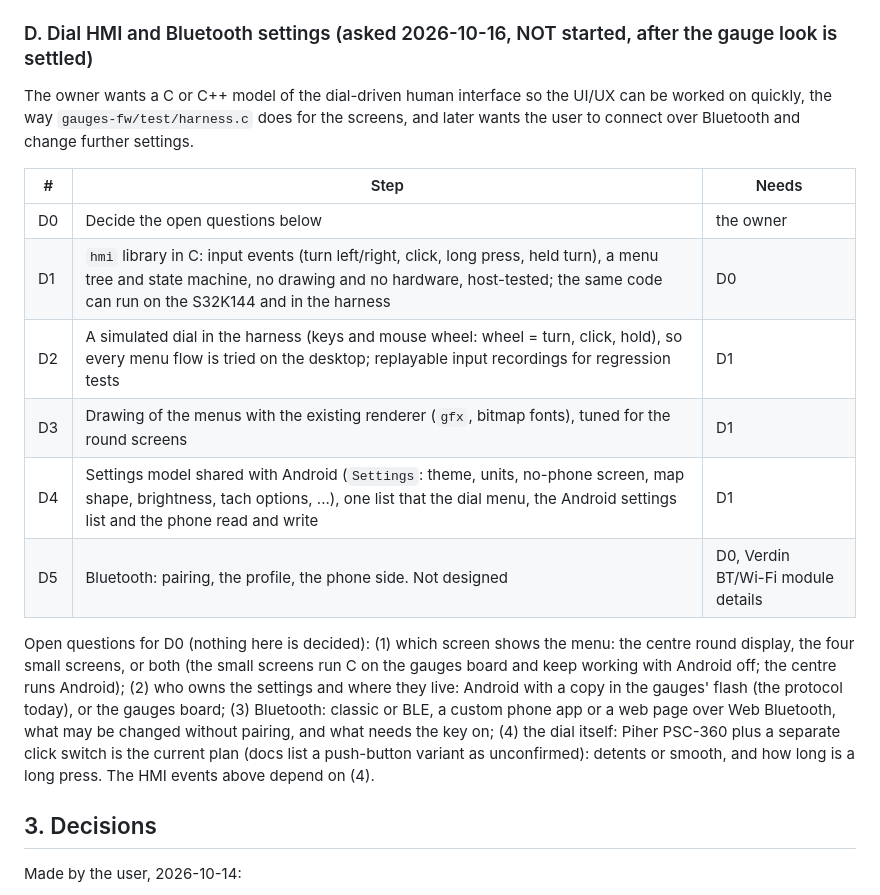
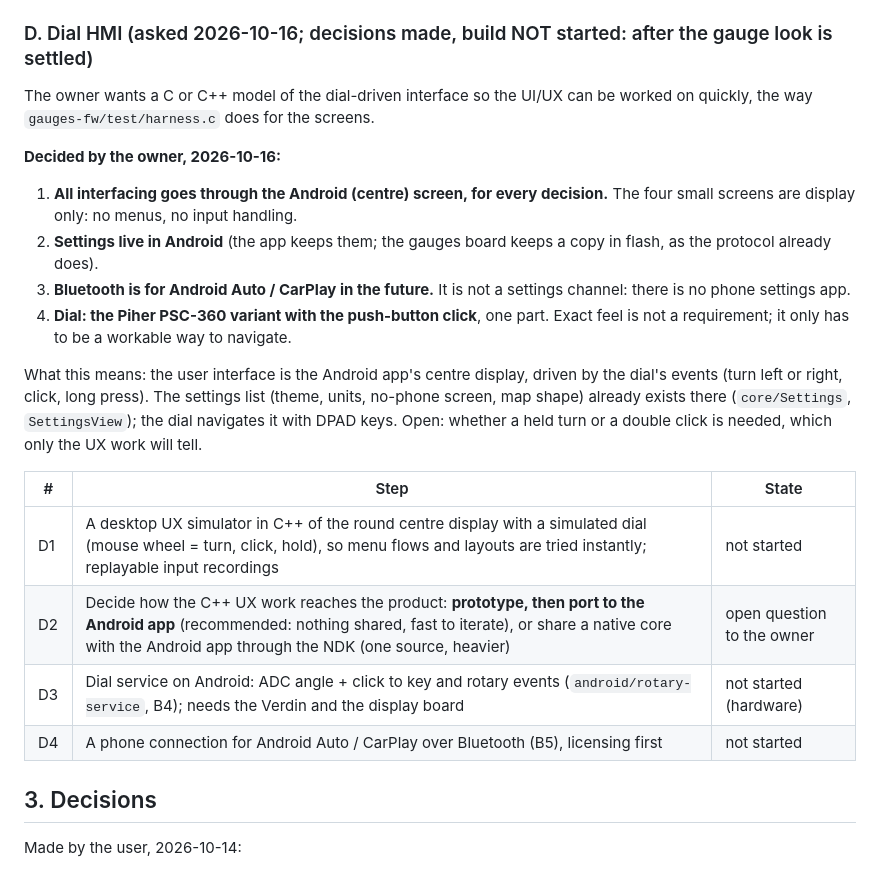
Before and after one commit to jessiepullaro414/Cluster, a Markdown page: software/PLAN.md, the part around the change. GitHub-like rendering.

Commit message:
plan: dial HMI decisions (all UI via the Android screen, settings in Android, Bluetooth is for phone projection, Piher PSC-360 with click)
Co-Authored-By: Claude Sonnet 5.5 <noreply@anthropic.com>

```diff
--- a/software/PLAN.md
+++ b/software/PLAN.md
@@ -57,20 +57,24 @@ A2 was done from the Reference Manual (SRAM ECC zero-fill before any read, watch
 3. `software/check.sh` (**done**): host firmware tests, `make arm-check`, `make arm` and the image inspection, in WSL. The protocol checks need cantools, which WSL's python3 lacks (and it has no pip), so the script prints a SKIPPED line there; run `python protocol/test_protocol.py` from Windows.
 
 
-### D. Dial HMI and Bluetooth settings (asked 2026-10-16, NOT started, after the gauge look is settled)
+### D. Dial HMI (asked 2026-10-16; decisions made, build NOT started: after the gauge look is settled)
 
-The owner wants a C or C++ model of the dial-driven human interface so the UI/UX can be worked on quickly, the way `gauges-fw/test/harness.c` does for the screens, and later wants the user to connect over Bluetooth and change further settings.
+The owner wants a C or C++ model of the dial-driven interface so the UI/UX can be worked on quickly, the way `gauges-fw/test/harness.c` does for the screens.
 
-| # | Step | Needs |
+**Decided by the owner, 2026-10-16:**
+1. **All interfacing goes through the Android (centre) screen, for every decision.** The four small screens are display only: no menus, no input handling.
+2. **Settings live in Android** (the app keeps them; the gauges board keeps a copy in flash, as the protocol already does).
+3. **Bluetooth is for Android Auto / CarPlay in the future.** It is not a settings channel: there is no phone settings app.
+4. **Dial: the Piher PSC-360 variant with the push-button click**, one part. Exact feel is not a requirement; it only has to be a workable way to navigate.
+
+What this means: the user interface is the Android app's centre display, driven by the dial's events (turn left or right, click, long press). The settings list (theme, units, no-phone screen, map shape) already exists there (`core/Settings`, `SettingsView`); the dial navigates it with DPAD keys. Open: whether a held turn or a double click is needed, which only the UX work will tell.
+
+| # | Step | State |
 |---|---|---|
-| D0 | Decide the open questions below | the owner |
-| D1 | `hmi` library in C: input events (turn left/right, click, long press, held turn), a menu tree and state machine, no drawing and no hardware, host-tested; the same code can run on the S32K144 and in the harness | D0 |
-| D2 | A simulated dial in the harness (keys and mouse wheel: wheel = turn, click, hold), so every menu flow is tried on the desktop; replayable input recordings for regression tests | D1 |
-| D3 | Drawing of the menus with the existing renderer (`gfx`, bitmap fonts), tuned for the round screens | D1 |
-| D4 | Settings model shared with Android (`Settings`: theme, units, no-phone screen, map shape, brightness, tach options, ...), one list that the dial menu, the Android settings list and the phone read and write | D1 |
-| D5 | Bluetooth: pairing, the profile, the phone side. Not designed | D0, Verdin BT/Wi-Fi module details |
-
-Open questions for D0 (nothing here is decided): (1) which screen shows the menu: the centre round display, the four small screens, or both (the small screens run C on the gauges board and keep working with Android off; the centre runs Android); (2) who owns the settings and where they live: Android with a copy in the gauges' flash (the protocol today), or the gauges board; (3) Bluetooth: classic or BLE, a custom phone app or a web page over Web Bluetooth, what may be changed without pairing, and what needs the key on; (4) the dial itself: Piher PSC-360 plus a separate click switch is the current plan (docs list a push-button variant as unconfirmed): detents or smooth, and how long is a long press. The HMI events above depend on (4).
+| D1 | A desktop UX simulator in C++ of the round centre display with a simulated dial (mouse wheel = turn, click, hold), so menu flows and layouts are tried instantly; replayable input recordings | not started |
+| D2 | Decide how the C++ UX work reaches the product: **prototype, then port to the Android app** (recommended: nothing shared, fast to iterate), or share a native core with the Android app through the NDK (one source, heavier) | open question to the owner |
+| D3 | Dial service on Android: ADC angle + click to key and rotary events (`android/rotary-service`, B4); needs the Verdin and the display board | not started (hardware) |
+| D4 | A phone connection for Android Auto / CarPlay over Bluetooth (B5), licensing first | not started |
 
 ## 3. Decisions
 Made by the user, 2026-10-14:
```
